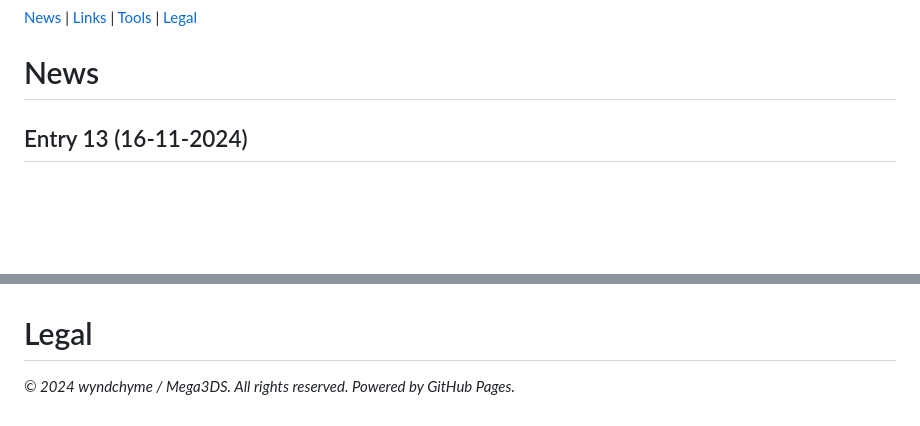
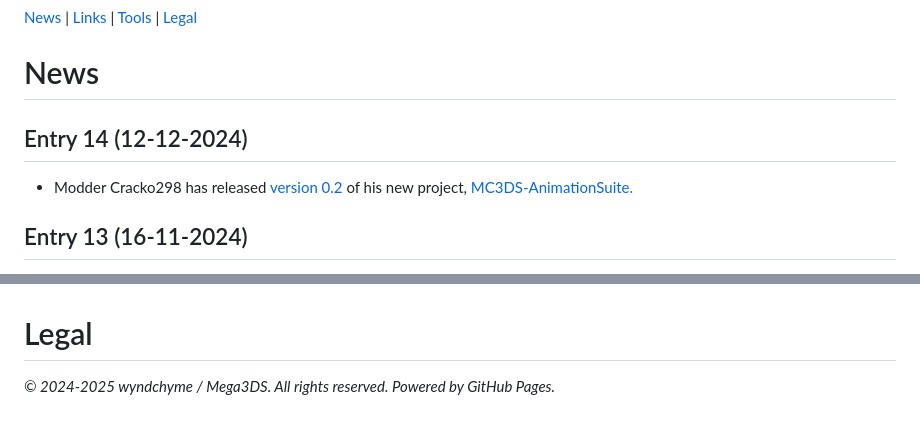
Before and after one commit to Mega3DS/mega3ds.github.io, a Markdown page: index.md, 2 parts joined by grey strips. GitHub-like rendering; blank space fills up the shorter version.

```diff
--- a/index.md
+++ b/index.md
@@ -1,6 +1,9 @@
 [News](#news) | [Links](#links) | [Tools](#tools) | [Legal](#legal)
 
 # News
+
+## Entry 14 (12-12-2024)
+- Modder Cracko298 has released [version 0.2](https://github.com/Cracko298/MC3DS-AnimationSuite/releases/tag/v0.2) of his new project, [MC3DS-AnimationSuite.](https://github.com/Cracko298/MC3DS-AnimationSuite)
 
 ## Entry 13 (16-11-2024)
 - A new Minecraft 3DS Community multiplayer Java Edition server is in the works, with a server vote having selected Java Edition 1.21 as the version that the server is planned to be on.
@@ -96,4 +99,4 @@
 
 # Legal
 
-_© 2024 wyndchyme / Mega3DS. All rights reserved. Powered by GitHub Pages._
+_© 2024-2025 wyndchyme / Mega3DS. All rights reserved. Powered by GitHub Pages._
```
